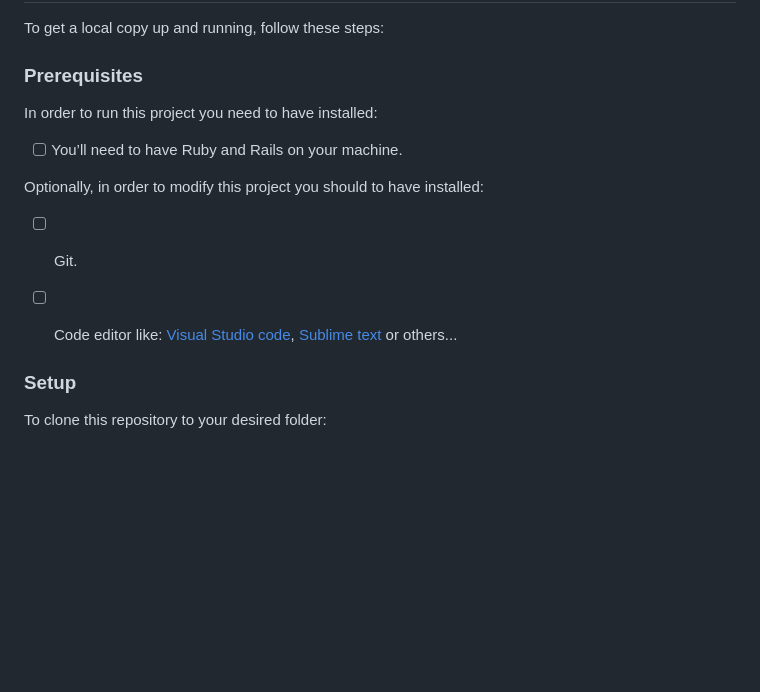
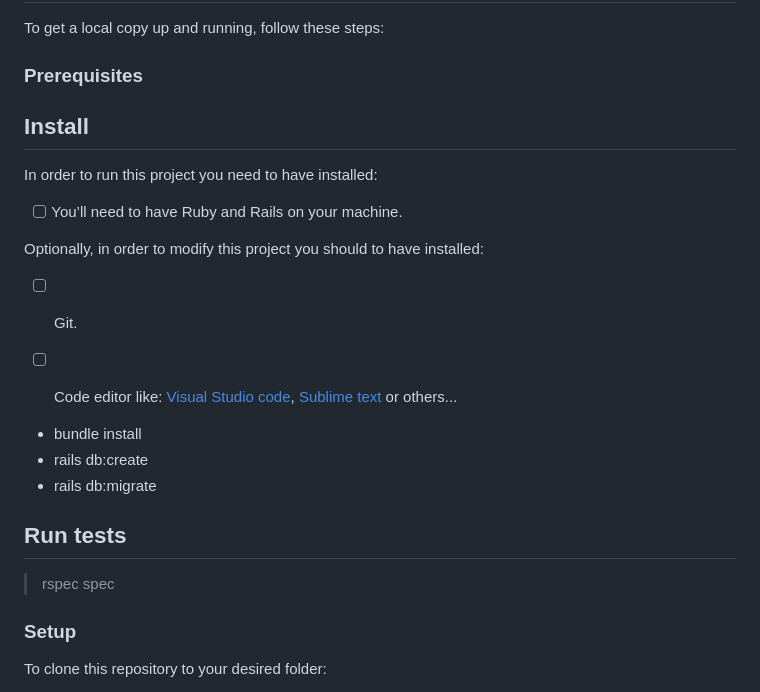
Before and after one commit to PierreBarba/BlogApp, a Markdown page: README.md, the part around the change. GitHub-like rendering; blank space fills up the shorter version.

```diff
--- a/README.md
+++ b/README.md
@@ -76,6 +76,8 @@ To get a local copy up and running, follow these steps:
 
 ### Prerequisites
 
+## Install
+
 In order to run this project you need to have installed:
 
 - [ ] You’ll need to have Ruby and Rails on your machine.
@@ -85,6 +87,14 @@ Optionally, in order to modify this project you should to have installed:
 - [ ] Git.
 
 - [ ] Code editor like: [Visual Studio code](https://code.visualstudio.com/), [Sublime text](https://www.sublimetext.com/) or others...
+
+- bundle install
+- rails db:create
+- rails db:migrate
+
+## Run tests
+
+> rspec spec
 
 ### Setup
 
```
